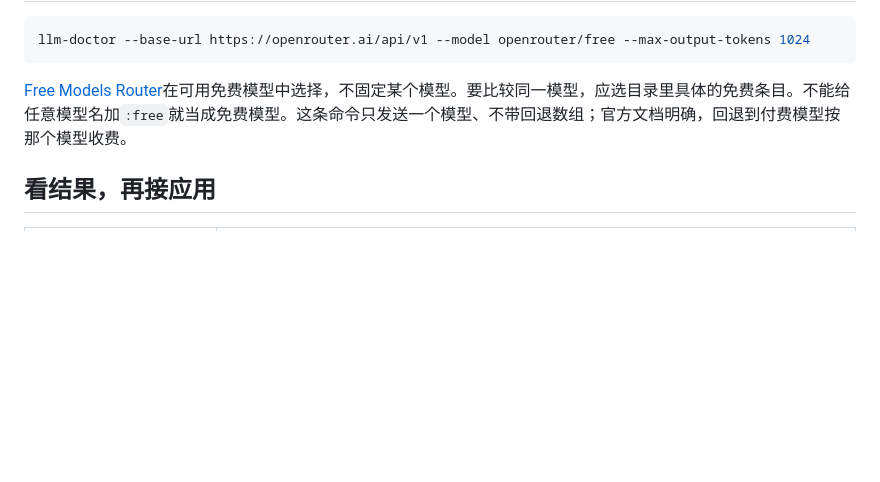
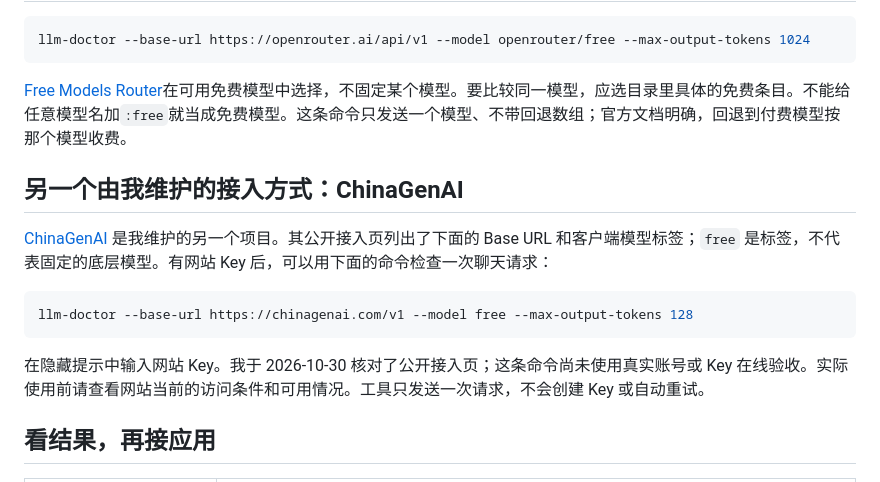
Before and after one commit to LydiaTools/llm-endpoint-doctor, a Markdown page: docs/free-api-setup.zh-CN.md, the part around the change. Drawn GitHub-style; blank space fills up the shorter version.

Commit message:
Add an attributed ChinaGenAI setup recipe

````diff
--- a/docs/free-api-setup.zh-CN.md
+++ b/docs/free-api-setup.zh-CN.md
@@ -46,6 +46,16 @@ llm-doctor --base-url https://openrouter.ai/api/v1 --model openrouter/free --max
 
 [Free Models Router](https://openrouter.ai/openrouter/free)在可用免费模型中选择，不固定某个模型。要比较同一模型，应选目录里具体的免费条目。不能给任意模型名加`:free`就当成免费模型。这条命令只发送一个模型、不带回退数组；官方文档明确，回退到付费模型按那个模型收费。
 
+## 另一个由我维护的接入方式：ChinaGenAI
+
+[ChinaGenAI](https://chinagenai.com/connect) 是我维护的另一个项目。其公开接入页列出了下面的 Base URL 和客户端模型标签；`free` 是标签，不代表固定的底层模型。有网站 Key 后，可以用下面的命令检查一次聊天请求：
+
+```bash
+llm-doctor --base-url https://chinagenai.com/v1 --model free --max-output-tokens 128
+```
+
+在隐藏提示中输入网站 Key。我于 2026-10-30 核对了公开接入页；这条命令尚未使用真实账号或 Key 在线验收。实际使用前请查看网站当前的访问条件和可用情况。工具只发送一次请求，不会创建 Key 或自动重试。
+
 ## 看结果，再接应用
 
 | 结果 | 下一步 |
````
Also changed, not shown: docs/free-api-setup.md (+10 -0 lines).
